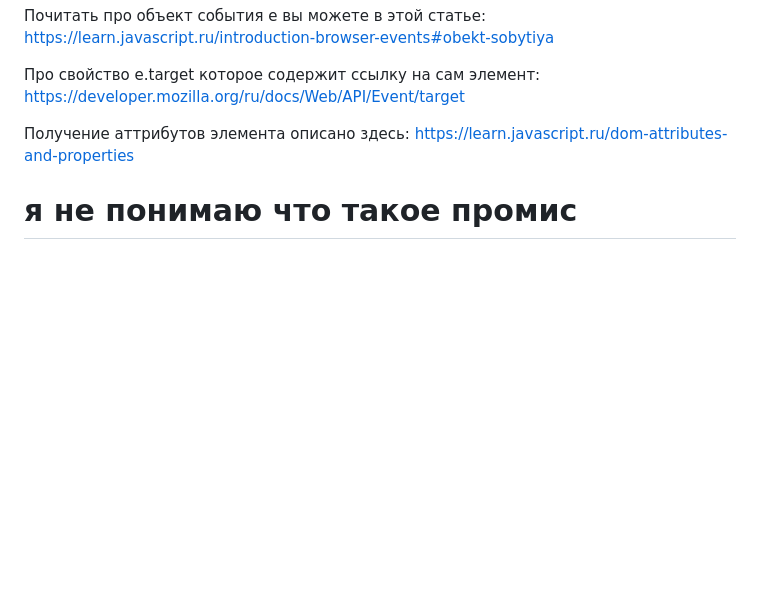
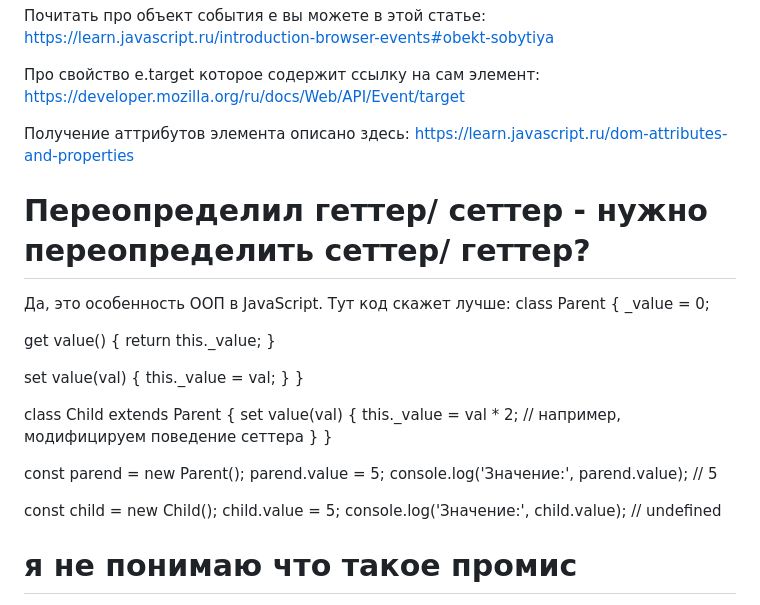
Before and after one commit to serejajar/serejajar.github.io, a Markdown page: skillbox/javascript.md, the part around the change. Rendered like a GitHub page; blank space fills up the shorter version.

Commit message:
skillbox update

```diff
--- a/skillbox/javascript.md
+++ b/skillbox/javascript.md
@@ -166,6 +166,36 @@ https://developer.mozilla.org/ru/docs/Web/API/Event/target
 Получение аттрибутов элемента описано здесь:
 https://learn.javascript.ru/dom-attributes-and-properties
 
+# Переопределил геттер/ сеттер - нужно переопределить сеттер/ геттер?
+Да, это особенность ООП в JavaScript. Тут код скажет лучше:
+class Parent {
+  _value = 0;
+
+  get value() {
+    return this._value;
+  }
+
+  set value(val) {
+    this._value = val;
+  }
+}
+
+class Child extends Parent {
+  set value(val) {
+    this._value = val * 2;  // например, модифицируем поведение сеттера
+  }
+}
+
+
+const parend = new Parent();
+parend.value = 5;
+console.log('Значение:', parend.value);  // 5
+
+const child = new Child();
+child.value = 5;
+console.log('Значение:', child.value);  // undefined
+
+
 # я не понимаю что такое промис
 Чтобы вам было проще понять что такое промис, представьте себе эту логику в быту. Т.е. вы попросили своего друга чтобы он дал вам интересную книгу:
 1) Он обещает вам принести его на днях
```
